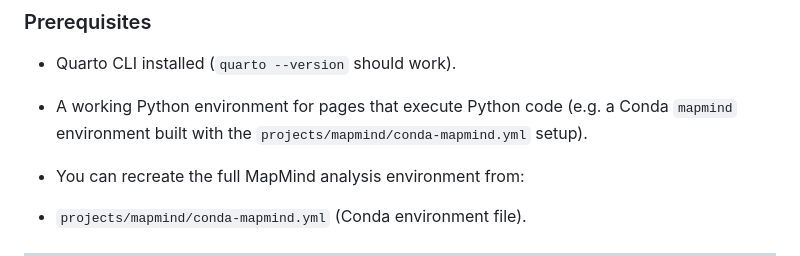
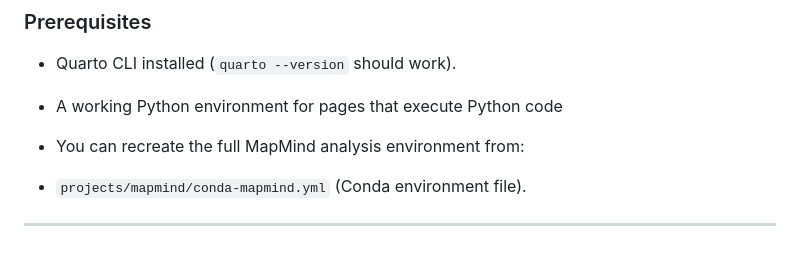
Before and after one commit to carecodeconnect/www.carecodeconnect.io, a Markdown page: README.md, the part around the change. Drawn GitHub-style.

```diff
--- a/README.md
+++ b/README.md
@@ -9,7 +9,7 @@ The project is a Quarto **website project** with its main configuration in `_qua
 ### Prerequisites
 
 - Quarto CLI installed (`quarto --version` should work).
-- A working Python environment for pages that execute Python code (e.g. a Conda `mapmind` environment built with the `projects/mapmind/conda-mapmind.yml` setup).
+- A working Python environment for pages that execute Python code
 - You can recreate the full MapMind analysis environment from:
 
 - `projects/mapmind/conda-mapmind.yml` (Conda environment file).
```
